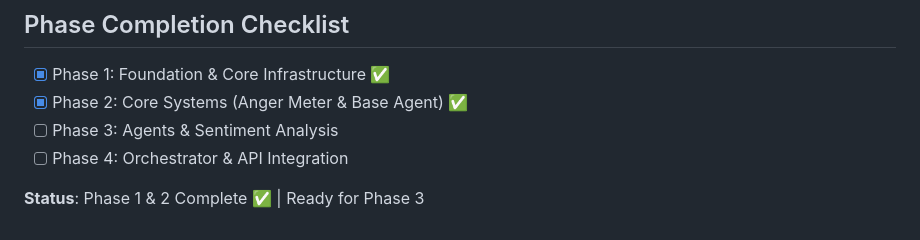
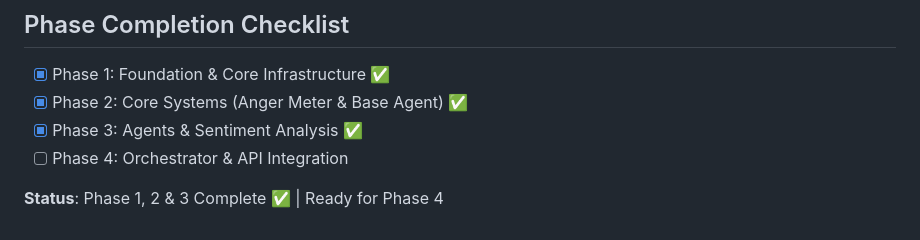
Before and after one commit to temus-hxd/sasi-kora, a Markdown page: REFACTORING-PLAN.md, the part around one of its changes. Rendered like a GitHub page.

Commit message:
docs: Update Phase 3 checklist as complete

```diff
--- a/REFACTORING-PLAN.md
+++ b/REFACTORING-PLAN.md
@@ -233,7 +233,7 @@ SASI-KORA/
 
 - [x] Phase 1: Foundation & Core Infrastructure ✅
 - [x] Phase 2: Core Systems (Anger Meter & Base Agent) ✅
-- [ ] Phase 3: Agents & Sentiment Analysis
+- [x] Phase 3: Agents & Sentiment Analysis ✅
 - [ ] Phase 4: Orchestrator & API Integration
 
-**Status**: Phase 1 & 2 Complete ✅ | Ready for Phase 3
+**Status**: Phase 1, 2 & 3 Complete ✅ | Ready for Phase 4
```
Also changed, not shown: other parts of REFACTORING-PLAN.md (+26 -26 lines).
